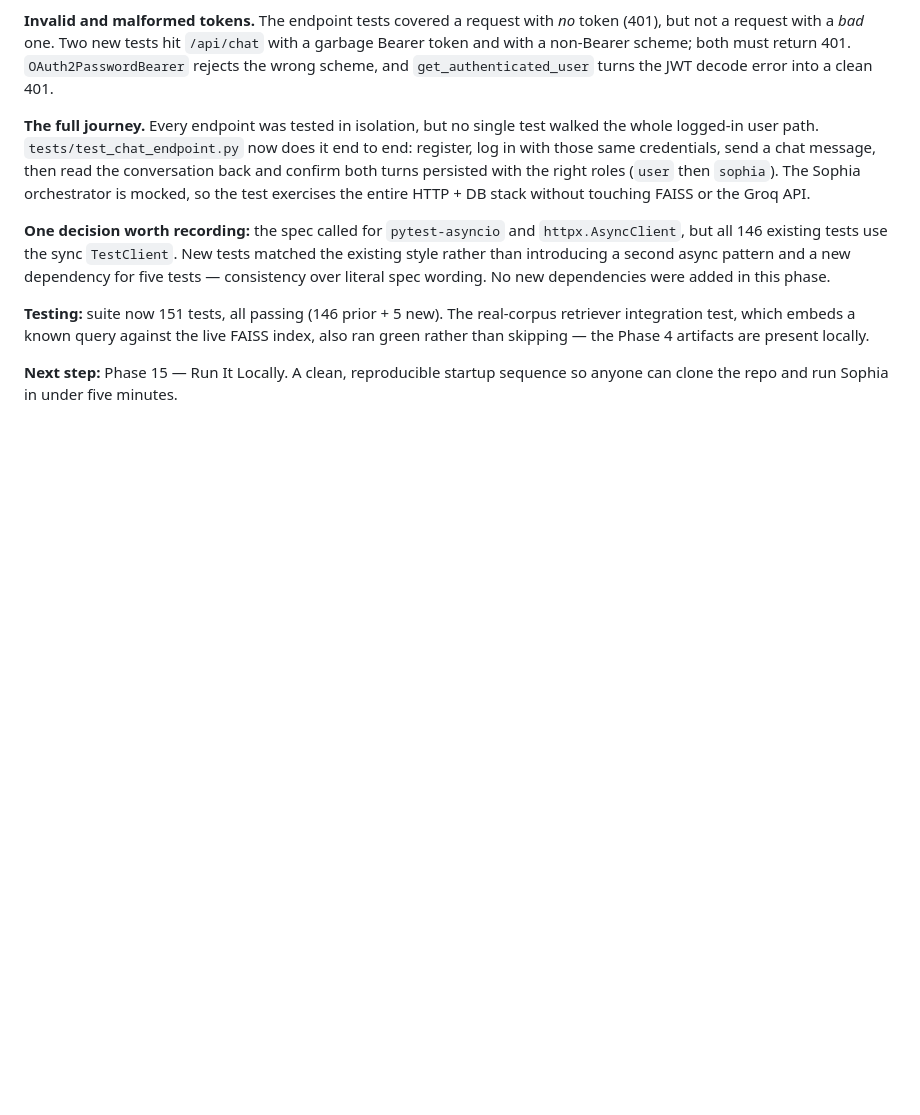
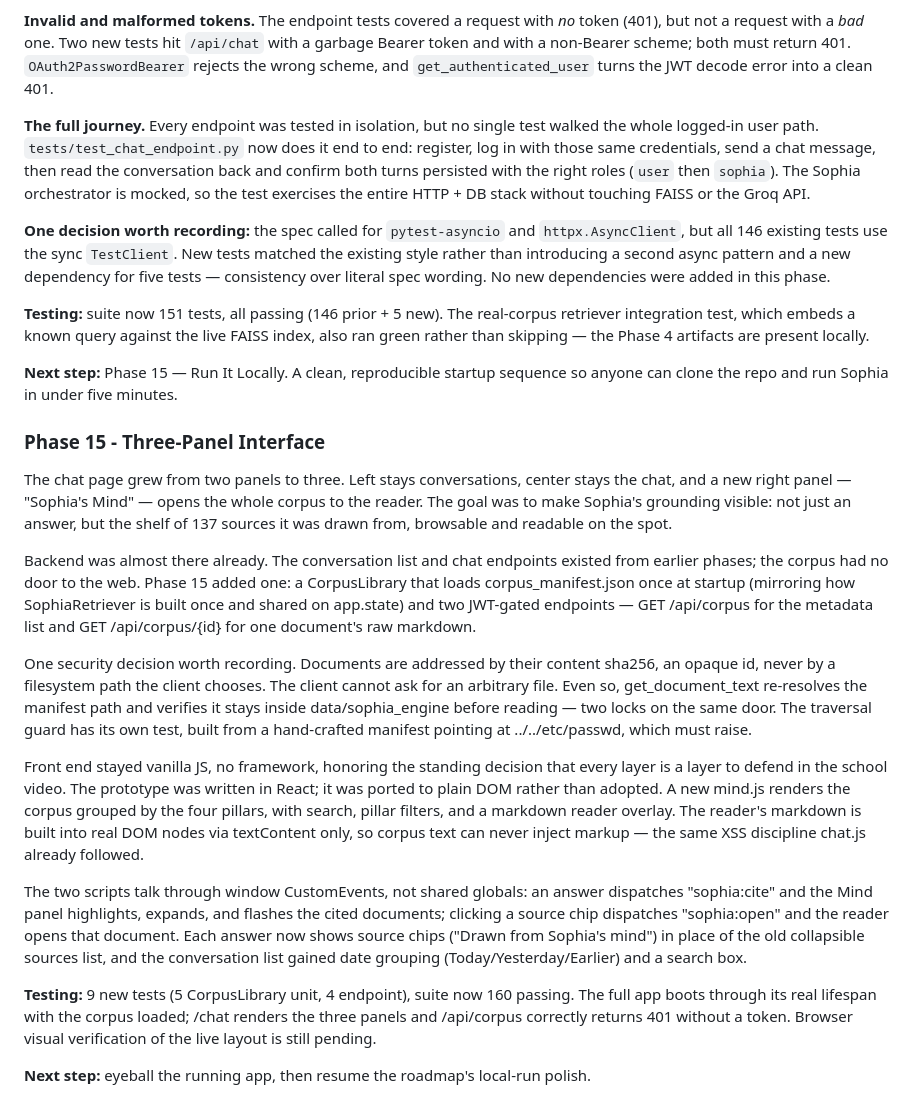
Before and after one commit to SpiritualTech33/SophiaAI, a Markdown page: documentation/cosmos_log.md, the part around the change. GitHub-like rendering; blank space fills up the shorter version.

Commit message:
@ docs(phase15): record three-panel interface in cosmos_log
Co-Authored-By: Claude Opus 4.8 <noreply@anthropic.com>
@

```diff
--- a/documentation/cosmos_log.md
+++ b/documentation/cosmos_log.md
@@ -724,3 +724,51 @@ are present locally.
 
 **Next step:** Phase 15 — Run It Locally. A clean, reproducible startup sequence
 so anyone can clone the repo and run Sophia in under five minutes.
+
+
+
+
+### Phase 15 - Three-Panel Interface
+
+The chat page grew from two panels to three. Left stays conversations, center
+stays the chat, and a new right panel — "Sophia's Mind" — opens the whole corpus
+to the reader. The goal was to make Sophia's grounding visible: not just an
+answer, but the shelf of 137 sources it was drawn from, browsable and readable
+on the spot.
+
+Backend was almost there already. The conversation list and chat endpoints
+existed from earlier phases; the corpus had no door to the web. Phase 15 added
+one: a CorpusLibrary that loads corpus_manifest.json once at startup (mirroring
+how SophiaRetriever is built once and shared on app.state) and two JWT-gated
+endpoints — GET /api/corpus for the metadata list and GET /api/corpus/{id} for
+one document's raw markdown.
+
+One security decision worth recording. Documents are addressed by their
+content sha256, an opaque id, never by a filesystem path the client chooses. The
+client cannot ask for an arbitrary file. Even so, get_document_text re-resolves
+the manifest path and verifies it stays inside data/sophia_engine before reading
+— two locks on the same door. The traversal guard has its own test, built from a
+hand-crafted manifest pointing at ../../etc/passwd, which must raise.
+
+Front end stayed vanilla JS, no framework, honoring the standing decision that
+every layer is a layer to defend in the school video. The prototype was written
+in React; it was ported to plain DOM rather than adopted. A new mind.js renders
+the corpus grouped by the four pillars, with search, pillar filters, and a
+markdown reader overlay. The reader's markdown is built into real DOM nodes via
+textContent only, so corpus text can never inject markup — the same XSS
+discipline chat.js already followed.
+
+The two scripts talk through window CustomEvents, not shared globals: an answer
+dispatches "sophia:cite" and the Mind panel highlights, expands, and flashes the
+cited documents; clicking a source chip dispatches "sophia:open" and the reader
+opens that document. Each answer now shows source chips ("Drawn from Sophia's
+mind") in place of the old collapsible sources list, and the conversation list
+gained date grouping (Today/Yesterday/Earlier) and a search box.
+
+**Testing:** 9 new tests (5 CorpusLibrary unit, 4 endpoint), suite now 160
+passing. The full app boots through its real lifespan with the corpus loaded;
+/chat renders the three panels and /api/corpus correctly returns 401 without a
+token. Browser visual verification of the live layout is still pending.
+
+**Next step:** eyeball the running app, then resume the roadmap's local-run
+polish.
```
